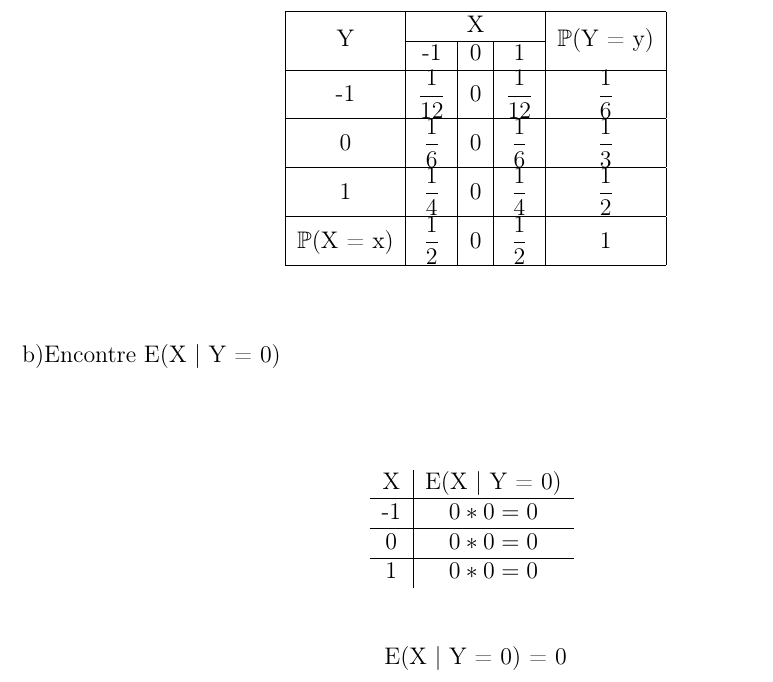
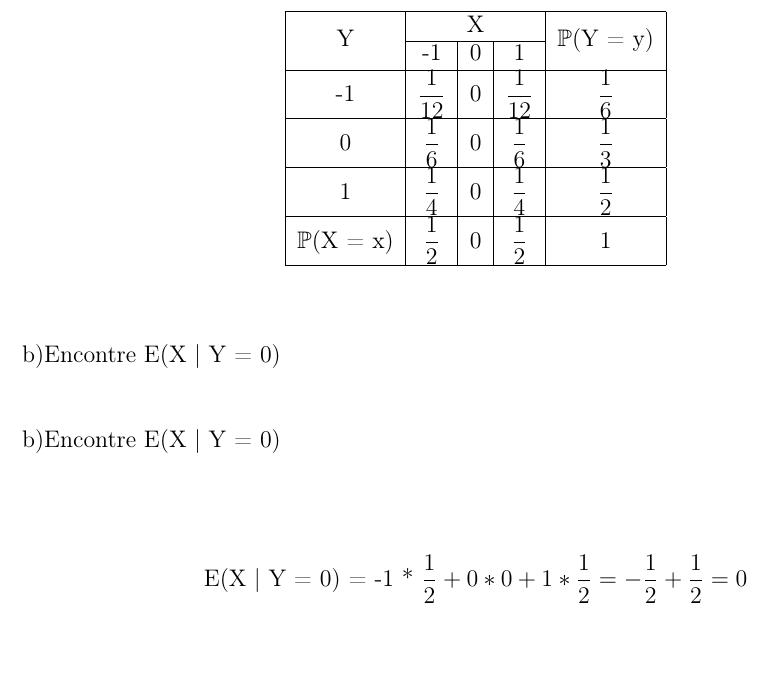
Before and after one commit to Atuariais-UFPE/Materias-Obrigatorias, a LaTeX document (Probabilidade I/Arquivos Latex/Lista Extra 4 - Prob 1 - 2022 - Gabarito.tex): part of page 3 of 3, cut so that both start at the same text, the shorter picture padded with empty space. Compiled offline with pdfLaTeX.

Commit message:
Update Lista Extra 4 - Prob 1 - 2022 - Gabarito.tex

```diff
--- a/Probabilidade I/Arquivos Latex/Lista Extra 4 - Prob 1 - 2022 - Gabarito.tex
+++ b/Probabilidade I/Arquivos Latex/Lista Extra 4 - Prob 1 - 2022 - Gabarito.tex
@@ -106,14 +106,9 @@ a) Sabendo que X e Y são independentes, complete a tabela da distribuição de
 \vspace{1cm}
 b)Encontre E(X | Y = 0)
 \vspace{1cm}\\
+b)Encontre E(X | Y = 0)
+\vspace{1cm}\\
 \begin{center}
-	\begin{tabular}{c|c}
-		X & E(X | Y = 0)\\ \hline
-		-1 & $0 * 0 = 0$\\ \hline
-		0 & $0 * 0 = 0$\\ \hline
-		1 & $0 * 0 = 0$\\
-	\end{tabular}
-\vspace{1cm}\\
-E(X | Y = 0) = 0
+	E(X | Y = 0) = -1 * $\dfrac{1}{2} + 0 * 0 + 1 *\dfrac{1}{2} = - \dfrac{1}{2} + \dfrac{1}{2} = 0$
 \end{center}
 \end{document}
```
